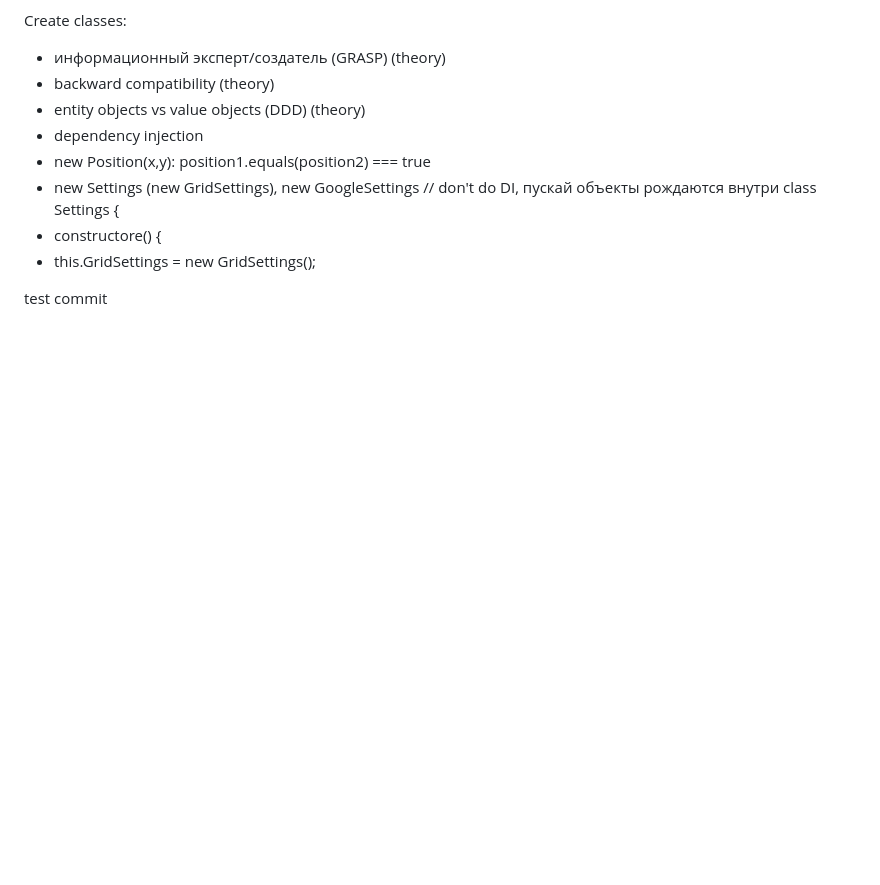
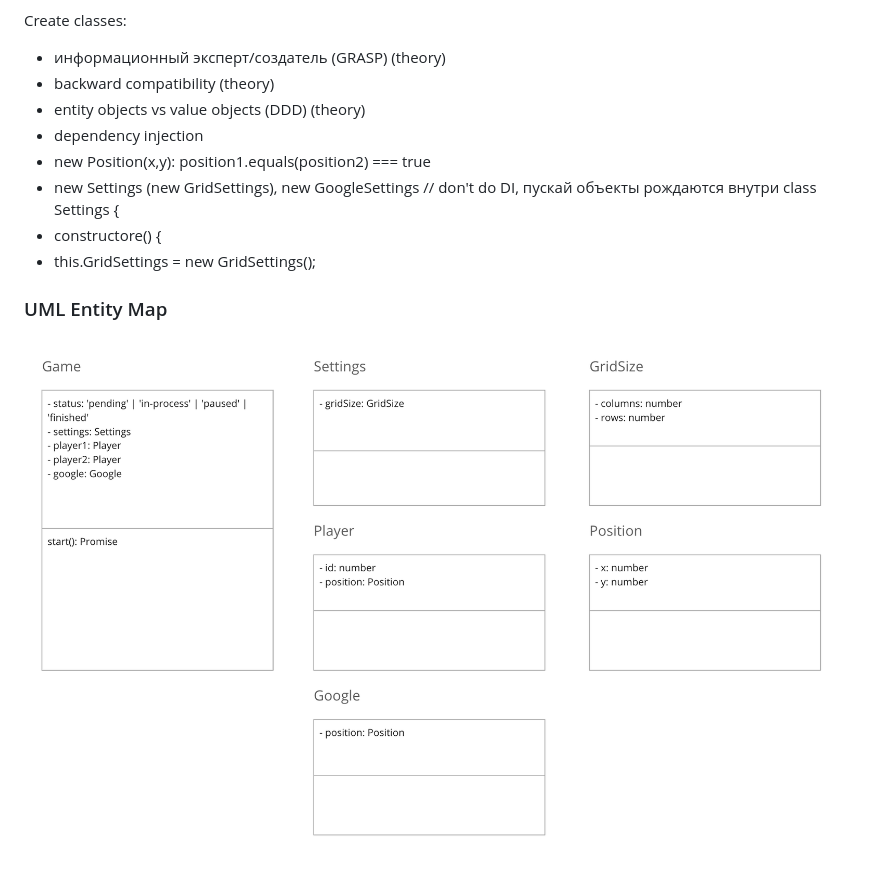
Before and after one commit to yahty01/CatchTheGoogle, a Markdown page: readme.md, the part around the change. Drawn GitHub-style; pictures changed too: assets/readmeImage/img.png (added); blank space fills up the shorter version.

```diff
--- a/readme.md
+++ b/readme.md
@@ -14,5 +14,5 @@ class Settings {
 - constructore() {
 -   this.GridSettings = new GridSettings();
 
-
-test commit
+### UML Entity Map
+![img.png](assets/readmeImage/img.png)
```
Also changed, not shown: 1 other file.
